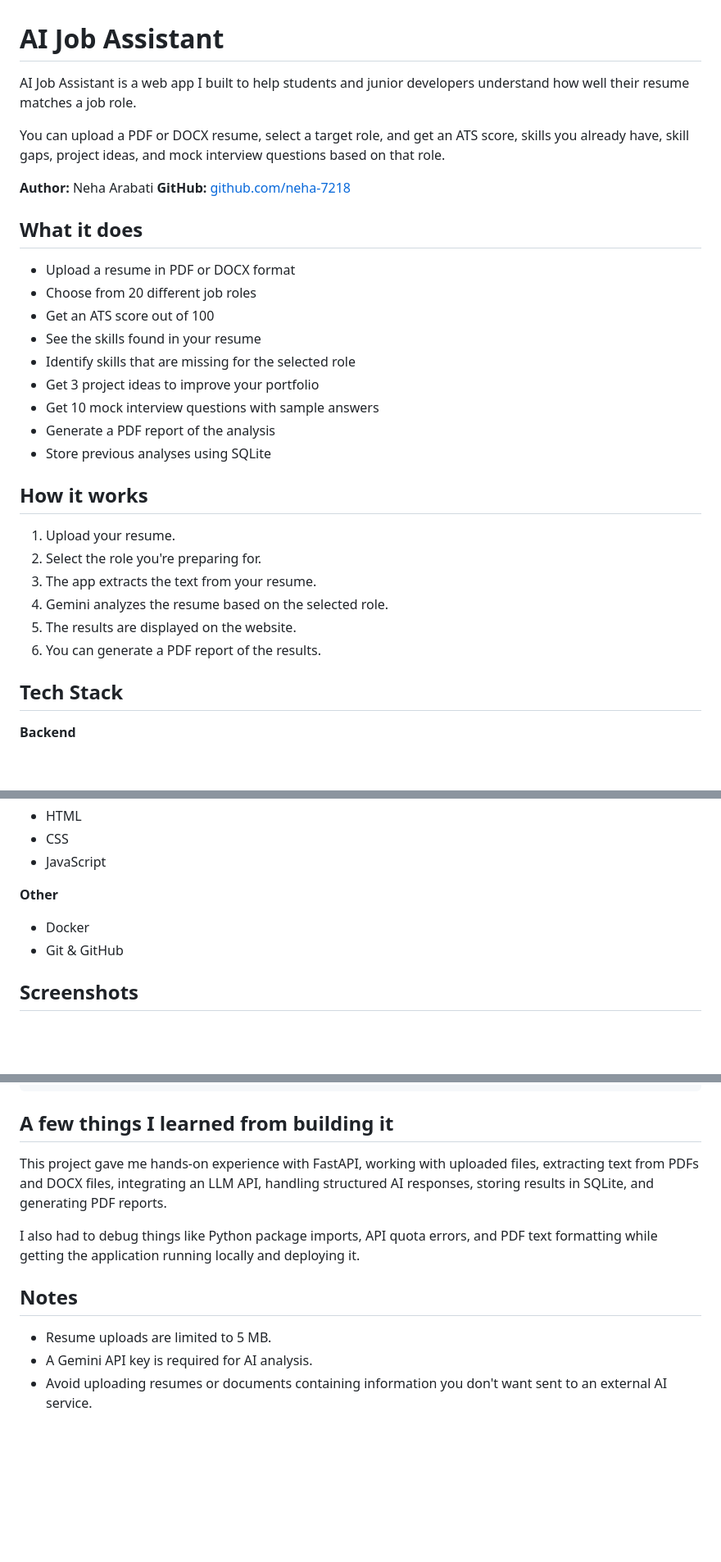
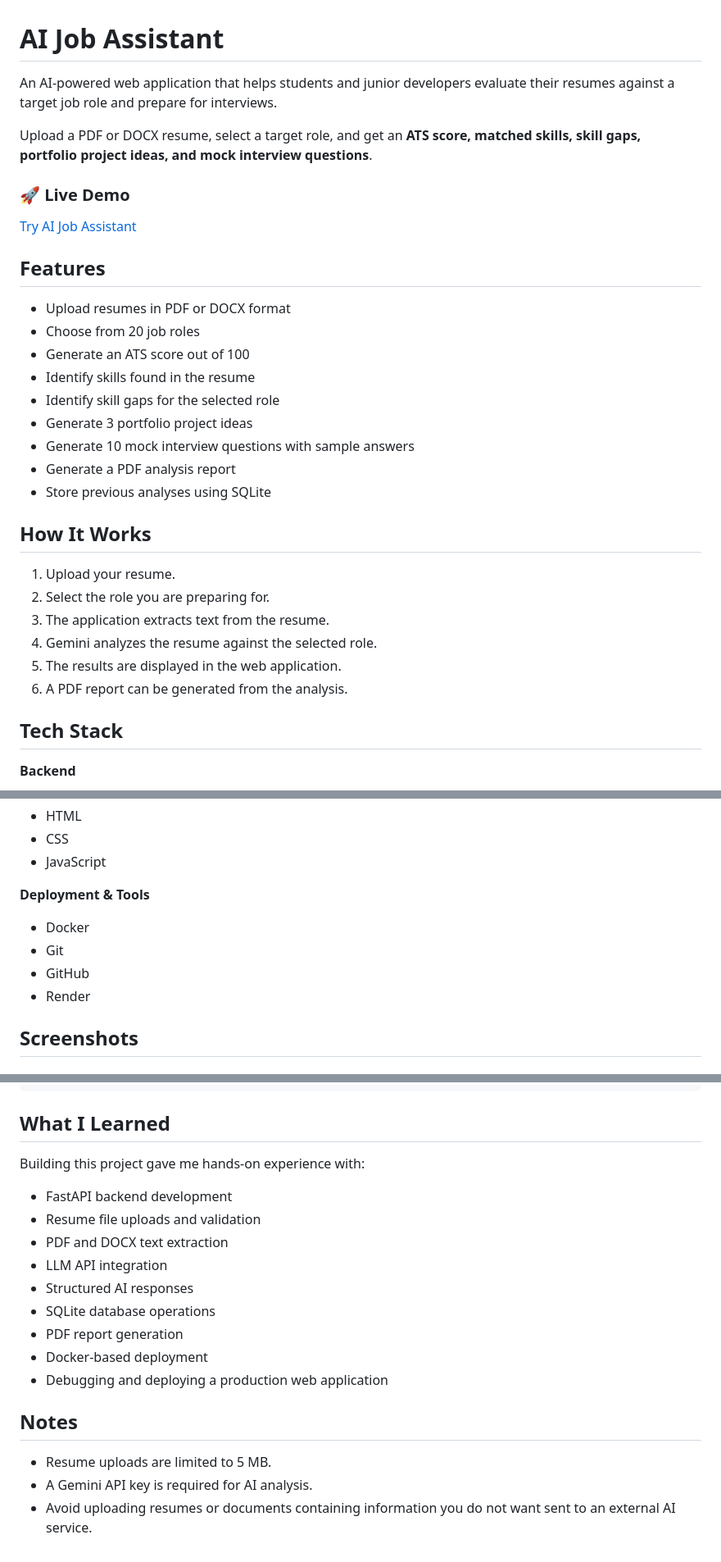
Before and after one commit to neha-7218/ai-job-assistant, a Markdown page: README.md, 3 parts joined by grey strips. Shown at 82% size. GitHub-like rendering; blank space fills up the shorter version.

Commit message:
Update README for portfolio and deployment

````diff
--- a/README.md
+++ b/README.md
@@ -1,32 +1,33 @@
 # AI Job Assistant
 
-AI Job Assistant is a web app I built to help students and junior developers understand how well their resume matches a job role.
+An AI-powered web application that helps students and junior developers evaluate their resumes against a target job role and prepare for interviews.
 
-You can upload a PDF or DOCX resume, select a target role, and get an ATS score, skills you already have, skill gaps, project ideas, and mock interview questions based on that role.
+Upload a PDF or DOCX resume, select a target role, and get an **ATS score, matched skills, skill gaps, portfolio project ideas, and mock interview questions**.
 
-**Author:** Neha Arabati
-**GitHub:** [github.com/neha-7218](https://github.com/neha-7218)
+### 🚀 Live Demo
 
-## What it does
+[Try AI Job Assistant](https://ai-job-assistant-akpt.onrender.com/)
 
-* Upload a resume in PDF or DOCX format
-* Choose from 20 different job roles
-* Get an ATS score out of 100
-* See the skills found in your resume
-* Identify skills that are missing for the selected role
-* Get 3 project ideas to improve your portfolio
-* Get 10 mock interview questions with sample answers
-* Generate a PDF report of the analysis
+## Features
+
+* Upload resumes in PDF or DOCX format
+* Choose from 20 job roles
+* Generate an ATS score out of 100
+* Identify skills found in the resume
+* Identify skill gaps for the selected role
+* Generate 3 portfolio project ideas
+* Generate 10 mock interview questions with sample answers
+* Generate a PDF analysis report
 * Store previous analyses using SQLite
 
-## How it works
+## How It Works
 
 1. Upload your resume.
-2. Select the role you're preparing for.
-3. The app extracts the text from your resume.
-4. Gemini analyzes the resume based on the selected role.
-5. The results are displayed on the website.
-6. You can generate a PDF report of the results.
+2. Select the role you are preparing for.
+3. The application extracts text from the resume.
+4. Gemini analyzes the resume against the selected role.
+5. The results are displayed in the web application.
+6. A PDF report can be generated from the analysis.
 
 ## Tech Stack
 
@@ -54,10 +55,12 @@ You can upload a PDF or DOCX resume, select a target role, and get an ATS score,
 * CSS
 * JavaScript
 
-**Other**
+**Deployment & Tools**
 
 * Docker
-* Git & GitHub
+* Git
+* GitHub
+* Render
 
 ## Screenshots
 
@@ -165,14 +167,22 @@ ai-job-assistant/
 └── run.sh
 ```
 
-## A few things I learned from building it
+## What I Learned
 
-This project gave me hands-on experience with FastAPI, working with uploaded files, extracting text from PDFs and DOCX files, integrating an LLM API, handling structured AI responses, storing results in SQLite, and generating PDF reports.
+Building this project gave me hands-on experience with:
 
-I also had to debug things like Python package imports, API quota errors, and PDF text formatting while getting the application running locally and deploying it.
+* FastAPI backend development
+* Resume file uploads and validation
+* PDF and DOCX text extraction
+* LLM API integration
+* Structured AI responses
+* SQLite database operations
+* PDF report generation
+* Docker-based deployment
+* Debugging and deploying a production web application
 
 ## Notes
 
 * Resume uploads are limited to 5 MB.
 * A Gemini API key is required for AI analysis.
-* Avoid uploading resumes or documents containing information you don't want sent to an external AI service.
+* Avoid uploading resumes or documents containing information you do not want sent to an external AI service.
````
Also changed, not shown: other parts of README.md (+16 -17 lines).
